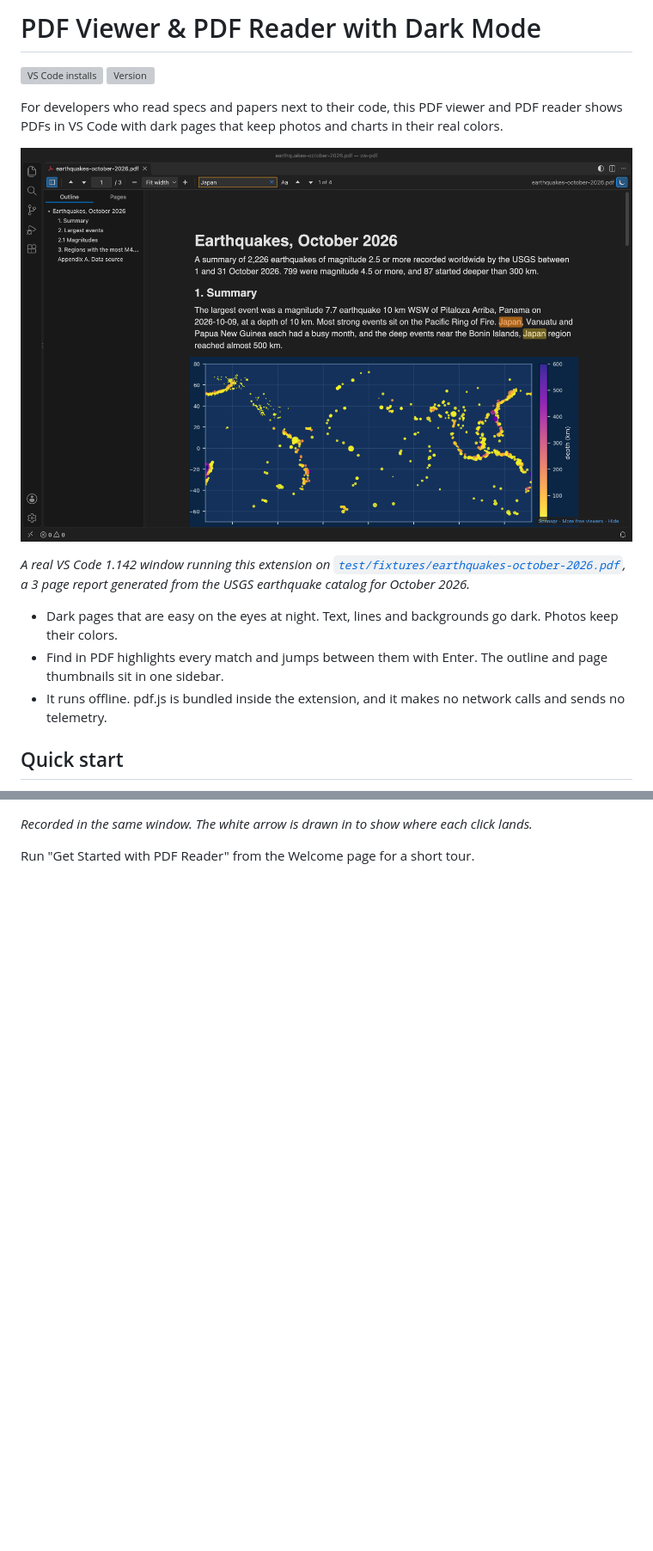
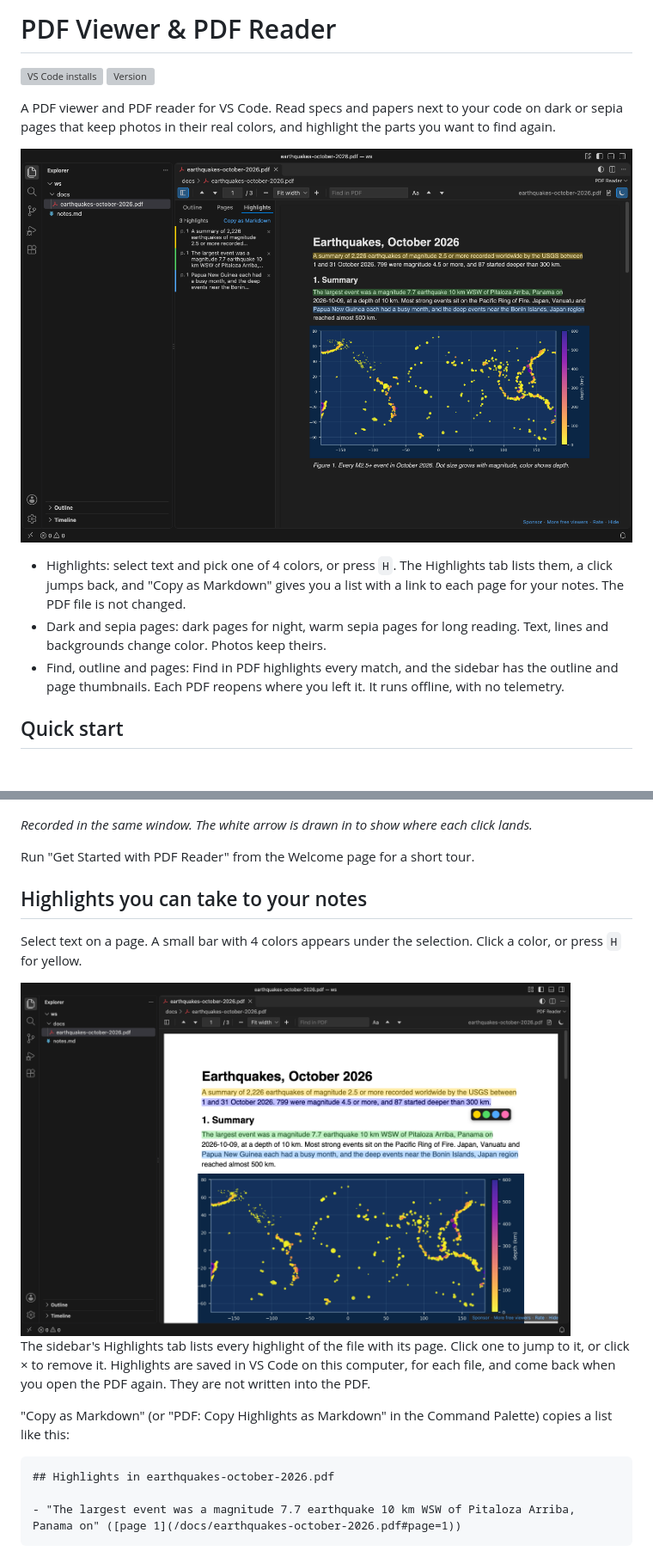
Before and after one commit to theluckystrike/pdf-viewer-vscode, a Markdown page: README.md, 2 parts joined by grey strips. Shown at 86% size. Rendered like a GitHub page; pictures changed too: images/vscode-highlight-colors.png (added), images/vscode-highlights-dark.png (added); blank space fills up the shorter version; grey boxes are pictures that could not be loaded.

````diff
--- a/README.md
+++ b/README.md
@@ -1,17 +1,15 @@
-# PDF Viewer & PDF Reader with Dark Mode
+# PDF Viewer & PDF Reader
 
 <a href="https://marketplace.visualstudio.com/items?itemName=zovo.pdf-viewer-dark"><img src="https://img.shields.io/visual-studio-marketplace/i/zovo.pdf-viewer-dark?label=VS%20Code%20installs" alt="VS Code installs"></a>
 <a href="https://marketplace.visualstudio.com/items?itemName=zovo.pdf-viewer-dark"><img src="https://img.shields.io/visual-studio-marketplace/v/zovo.pdf-viewer-dark?label=version" alt="Version"></a>
 
-For developers who read specs and papers next to their code, this PDF viewer and PDF reader shows PDFs in VS Code with dark pages that keep photos and charts in their real colors.
+A PDF viewer and PDF reader for VS Code. Read specs and papers next to your code on dark or sepia pages that keep photos in their real colors, and highlight the parts you want to find again.
 
-![A 3 page earthquake report open in VS Code with dark pages. The outline is open on the left, the search box has Japan with 1 of 4 matches, and the map keeps its original colors](https://raw.githubusercontent.com/theluckystrike/pdf-viewer-vscode/main/images/vscode-pdf-dark.png)
+![A PDF open in VS Code with dark pages. Three passages are highlighted in yellow, green and blue, and the Highlights tab on the left lists them with their page numbers](https://raw.githubusercontent.com/theluckystrike/pdf-viewer-vscode/main/images/vscode-highlights-dark.png)
 
-*A real VS Code 1.142 window running this extension on [`test/fixtures/earthquakes-october-2026.pdf`](https://github.com/theluckystrike/pdf-viewer-vscode/blob/main/test/fixtures/earthquakes-october-2026.pdf), a 3 page report generated from the USGS earthquake catalog for October 2026.*
-
-- Dark pages that are easy on the eyes at night. Text, lines and backgrounds go dark. Photos keep their colors.
-- Find in PDF highlights every match and jumps between them with Enter. The outline and page thumbnails sit in one sidebar.
-- It runs offline. pdf.js is bundled inside the extension, and it makes no network calls and sends no telemetry.
+- Highlights: select text and pick one of 4 colors, or press `H`. The Highlights tab lists them, a click jumps back, and "Copy as Markdown" gives you a list with a link to each page for your notes. The PDF file is not changed.
+- Dark and sepia pages: dark pages for night, warm sepia pages for long reading. Text, lines and backgrounds change color. Photos keep theirs.
+- Find, outline and pages: Find in PDF highlights every match, and the sidebar has the outline and page thumbnails. Each PDF reopens where you left it. It runs offline, with no telemetry.
 
 ## Quick start
 
@@ -24,3 +22,19 @@ For developers who read specs and papers next to their code, this PDF viewer and
 
 Run "Get Started with PDF Reader" from the Welcome page for a short tour.
 
+## Highlights you can take to your notes
+
+Select text on a page. A small bar with 4 colors appears under the selection. Click a color, or press `H` for yellow.
+
+<img src="https://raw.githubusercontent.com/theluckystrike/pdf-viewer-vscode/main/images/vscode-highlight-colors.png" alt="Text selected on a light page, with the color bar under it showing yellow, green, blue and pink" width="640">
+
+The sidebar's Highlights tab lists every highlight of the file with its page. Click one to jump to it, or click × to remove it. Highlights are saved in VS Code on this computer, for each file, and come back when you open the PDF again. They are not written into the PDF.
+
+"Copy as Markdown" (or "PDF: Copy Highlights as Markdown" in the Command Palette) copies a list like this:
+
+```markdown
+## Highlights in earthquakes-october-2026.pdf
+
+- "The largest event was a magnitude 7.7 earthquake 10 km WSW of Pitaloza Arriba, Panama on" ([page 1](/docs/earthquakes-october-2026.pdf#page=1))
+```
+
````
Also changed, not shown: other parts of README.md (+16 -3 lines), CHANGELOG.md (+7 -0 lines), images/vscode-highlights-markdown.png (added), images/vscode-sepia.png (added), 10 other files.
